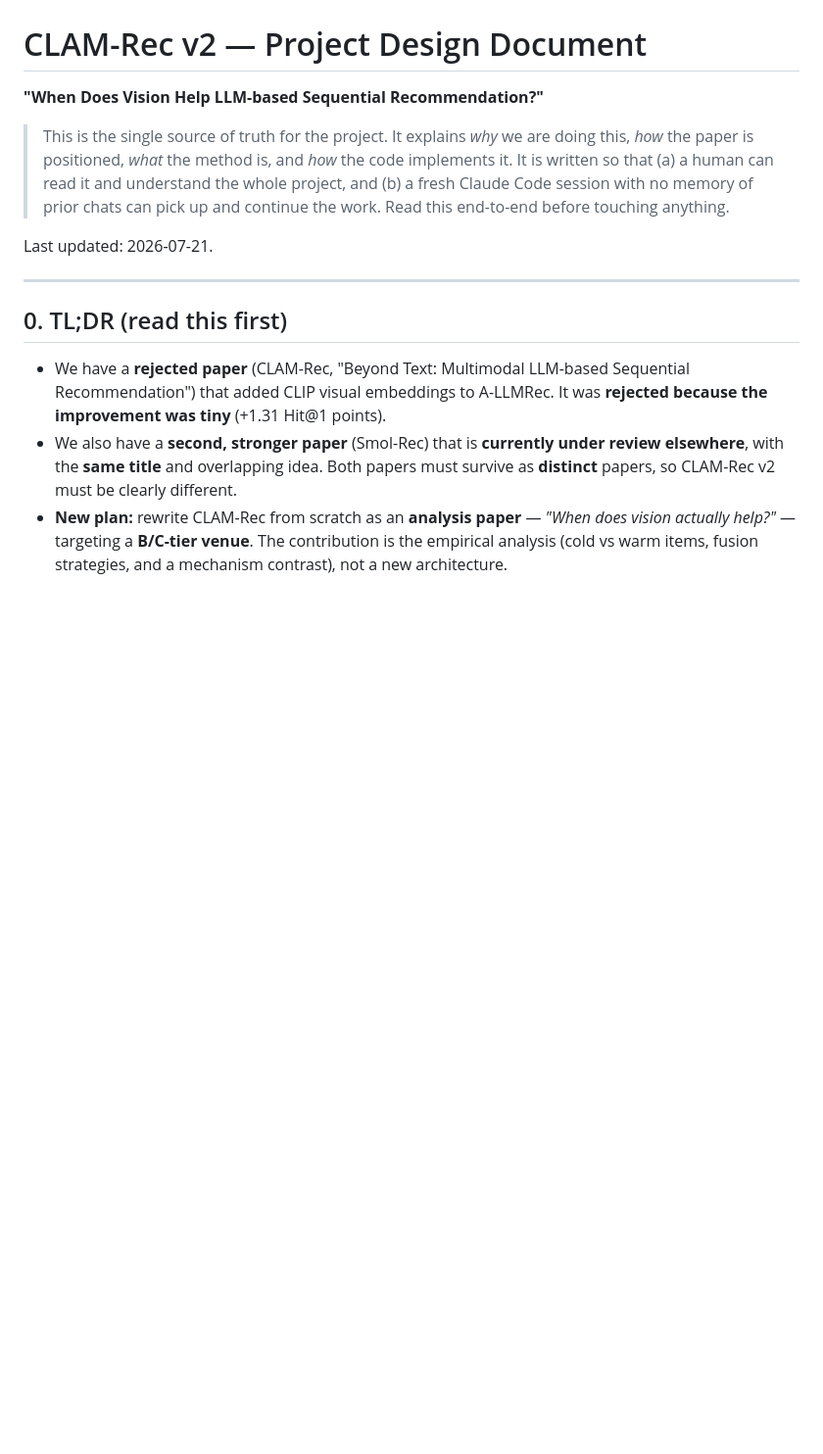
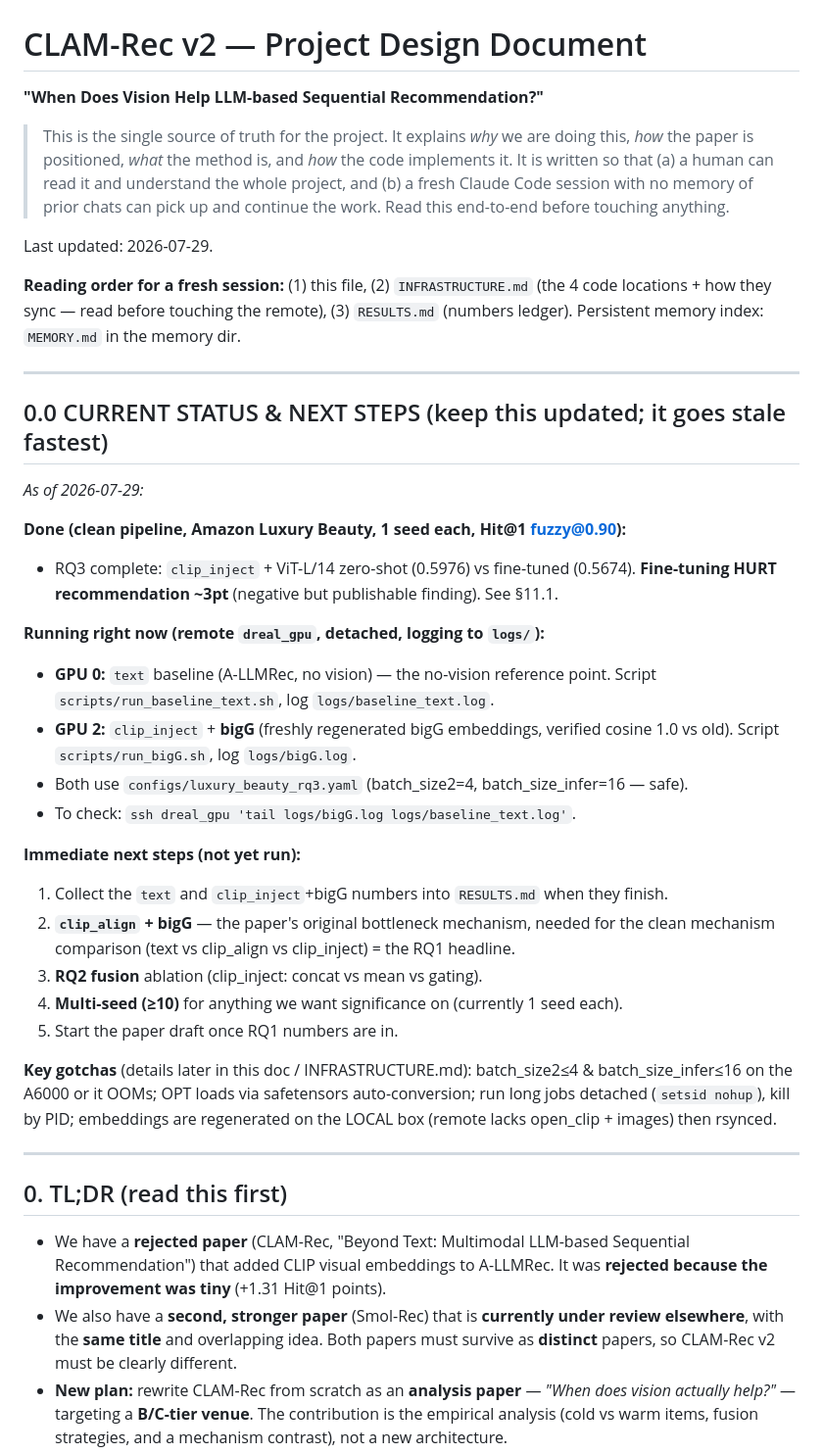
Before and after one commit to Mr-Dheer/CLAM-Rec-v2, a Markdown page: PROJECT.md, the part around the change. Shown at 98% size. Rendered like a GitHub page; blank space fills up the shorter version.

Commit message:
PROJECT.md: add CURRENT STATUS & NEXT STEPS section + reading order for fresh sessions

```diff
--- a/PROJECT.md
+++ b/PROJECT.md
@@ -9,7 +9,42 @@
 > chats can pick up and continue the work. Read this end-to-end before touching
 > anything.
 
-Last updated: 2026-07-21.
+Last updated: 2026-07-29.
+
+**Reading order for a fresh session:** (1) this file, (2) `INFRASTRUCTURE.md` (the 4
+code locations + how they sync — read before touching the remote), (3) `RESULTS.md`
+(numbers ledger). Persistent memory index: `MEMORY.md` in the memory dir.
+
+---
+
+## 0.0 CURRENT STATUS & NEXT STEPS (keep this updated; it goes stale fastest)
+
+_As of 2026-07-29:_
+
+**Done (clean pipeline, Amazon Luxury Beauty, 1 seed each, Hit@1 fuzzy@0.90):**
+- RQ3 complete: `clip_inject` + ViT-L/14 zero-shot (0.5976) vs fine-tuned (0.5674).
+  **Fine-tuning HURT recommendation ~3pt** (negative but publishable finding). See §11.1.
+
+**Running right now (remote `dreal_gpu`, detached, logging to `logs/`):**
+- **GPU 0:** `text` baseline (A-LLMRec, no vision) — the no-vision reference point.
+  Script `scripts/run_baseline_text.sh`, log `logs/baseline_text.log`.
+- **GPU 2:** `clip_inject` + **bigG** (freshly regenerated bigG embeddings, verified
+  cosine 1.0 vs old). Script `scripts/run_bigG.sh`, log `logs/bigG.log`.
+- Both use `configs/luxury_beauty_rq3.yaml` (batch_size2=4, batch_size_infer=16 — safe).
+- To check: `ssh dreal_gpu 'tail logs/bigG.log logs/baseline_text.log'`.
+
+**Immediate next steps (not yet run):**
+1. Collect the `text` and `clip_inject`+bigG numbers into `RESULTS.md` when they finish.
+2. **`clip_align` + bigG** — the paper's original bottleneck mechanism, needed for the
+   clean mechanism comparison (text vs clip_align vs clip_inject) = the RQ1 headline.
+3. **RQ2 fusion** ablation (clip_inject: concat vs mean vs gating).
+4. **Multi-seed (≥10)** for anything we want significance on (currently 1 seed each).
+5. Start the paper draft once RQ1 numbers are in.
+
+**Key gotchas** (details later in this doc / INFRASTRUCTURE.md): batch_size2≤4 &
+batch_size_infer≤16 on the A6000 or it OOMs; OPT loads via safetensors auto-conversion;
+run long jobs detached (`setsid nohup`), kill by PID; embeddings are regenerated on the
+LOCAL box (remote lacks open_clip + images) then rsynced.
 
 ---
 
```
